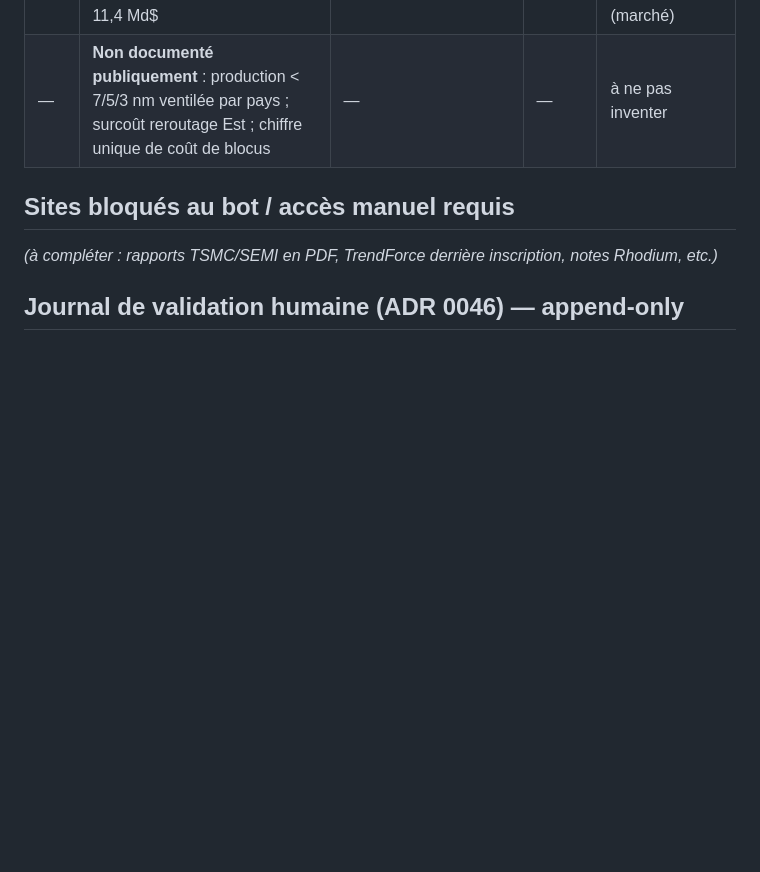
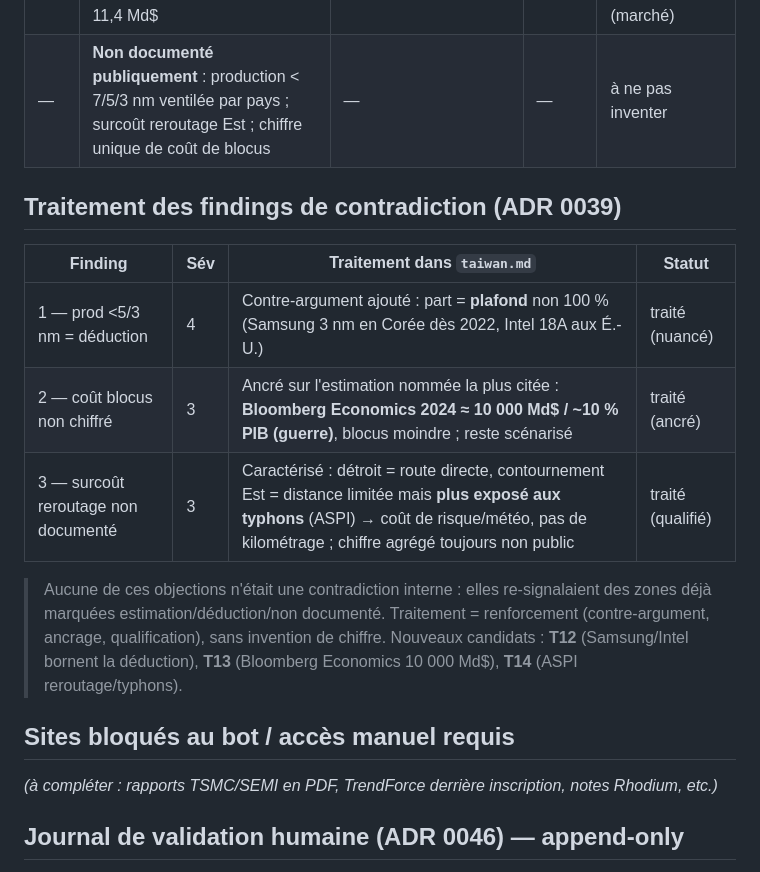
Before and after one commit to s-geffroy/ag-front, a Markdown page: docs/evidence/taiwan-candidates.md, the part around the change. GitHub-like rendering; blank space fills up the shorter version.

Commit message:
content(atlas): Taïwan — traite les 3 findings de contradiction (ADR 0039)
Renforce sans inventer de chiffre (les objections re-signalaient des zones déjà
marquées estimation/déduction/non documenté) :
- sev 4 (prod <5/3 nm = déduction) : contre-argument — part = plafond non 100 %
  (Samsung 3 nm Corée dès 2022, Intel 18A É.-U.) → concentration écrasante, non absolue ;
- sev 3 (coût blocus) : ancré sur Bloomberg Economics 2024 (~10 000 Md$ ≈ 10 % PIB,
  scénario guerre ; blocus moindre), toujours scénarisé ;
- sev 3 (reroutage) : caractérisé — détroit = route directe, contournement Est =
  distance limitée mais plus exposé aux typhons (ASPI) ; chiffre agrégé non public.
Sources ASPI + Bloomberg Economics ajoutées (candidates, sans URL). Registre :
T12-T14 + tableau de traitement.

Rapport de contradiction reste candidat ; contradiction_done non flippé,
published:false. Vérifié: gray-matter OK (9 sources), munich-check 0 violation, build OK.

Co-Authored-By: Claude Opus 4.8 (1M context) <noreply@anthropic.com>

```diff
--- a/docs/evidence/taiwan-candidates.md
+++ b/docs/evidence/taiwan-candidates.md
@@ -89,6 +89,19 @@ Termine par une liste des points où les données publiques sont absentes, daté
 | T11 | Lithographie EUV = monopole de fait ASML ; marché EUV 11,4 Md$             | Global Market Insights     | 2024     | fait (monopole) + estimation (marché) |
 | —   | **Non documenté publiquement** : production < 7/5/3 nm ventilée par pays ; surcoût reroutage Est ; chiffre unique de coût de blocus | —                     | —        | à ne pas inventer          |
 
+## Traitement des findings de contradiction (ADR 0039)
+
+| Finding | Sév | Traitement dans `taiwan.md`                                                                 | Statut          |
+| ------- | --- | ------------------------------------------------------------------------------------------ | --------------- |
+| 1 — prod <5/3 nm = déduction | 4 | Contre-argument ajouté : part = **plafond** non 100 % (Samsung 3 nm en Corée dès 2022, Intel 18A aux É.-U.) | traité (nuancé) |
+| 2 — coût blocus non chiffré  | 3 | Ancré sur l'estimation nommée la plus citée : **Bloomberg Economics 2024 ≈ 10 000 Md$ / ~10 % PIB (guerre)**, blocus moindre ; reste scénarisé | traité (ancré)  |
+| 3 — surcoût reroutage non documenté | 3 | Caractérisé : détroit = route directe, contournement Est = distance limitée mais **plus exposé aux typhons** (ASPI) → coût de risque/météo, pas de kilométrage ; chiffre agrégé toujours non public | traité (qualifié) |
+
+> Aucune de ces objections n'était une contradiction interne : elles re-signalaient des zones déjà
+> marquées estimation/déduction/non documenté. Traitement = renforcement (contre-argument, ancrage,
+> qualification), sans invention de chiffre. Nouveaux candidats : **T12** (Samsung/Intel bornent la
+> déduction), **T13** (Bloomberg Economics 10 000 Md$), **T14** (ASPI reroutage/typhons).
+
 ## Sites bloqués au bot / accès manuel requis
 
 _(à compléter : rapports TSMC/SEMI en PDF, TrendForce derrière inscription, notes Rhodium, etc.)_
```
Also changed, not shown: 1 other file.
